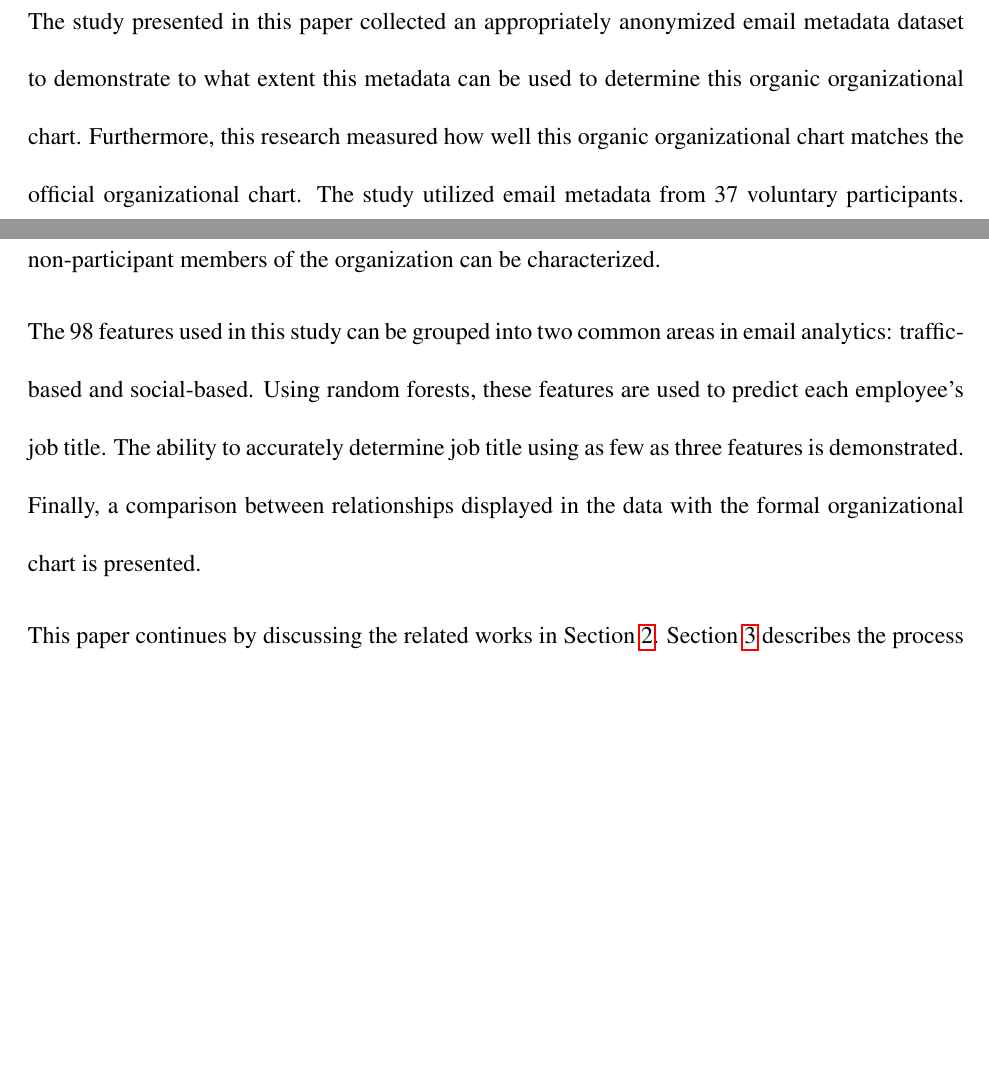
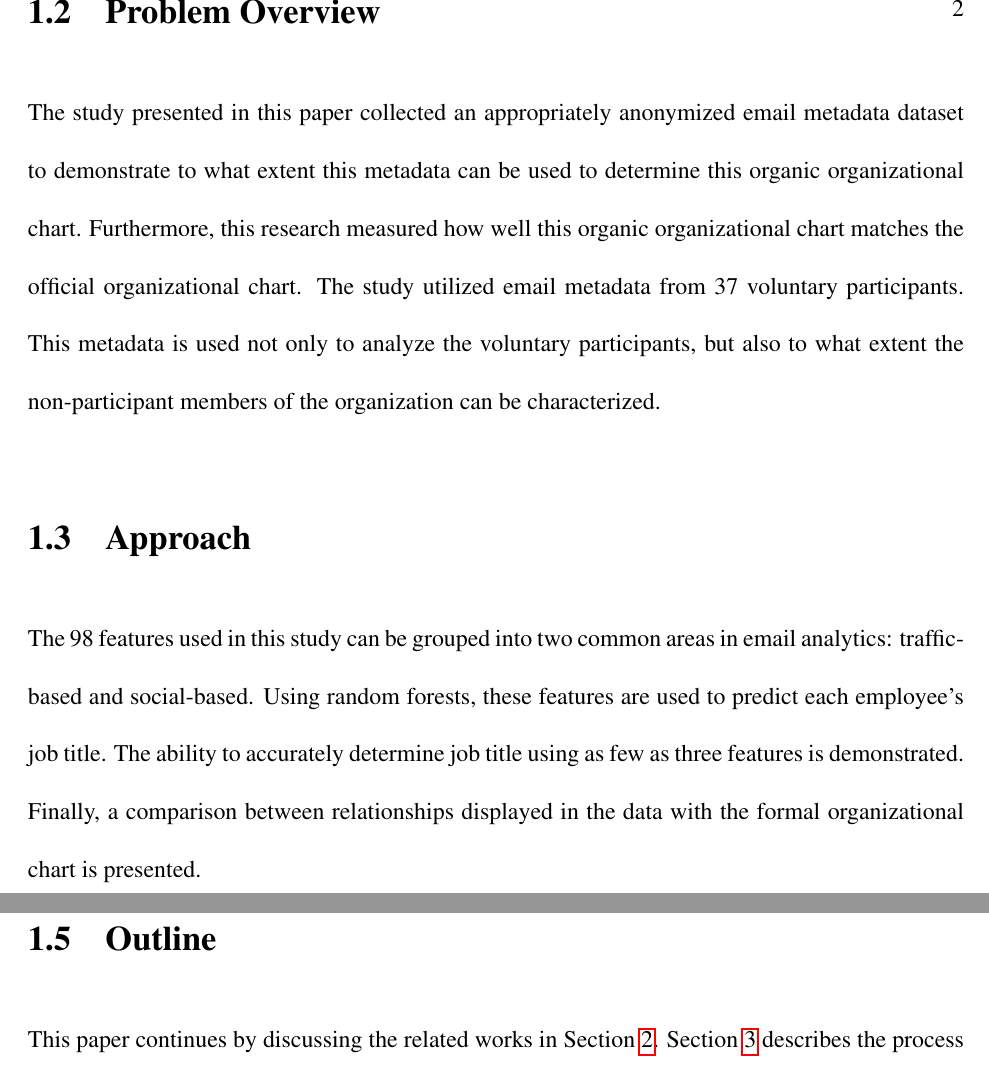
Before and after one commit to kmfrost/Thesis, a LaTeX thesis (Straub_KM_T_2016.tex): two parts of pages 10 and 11 of 38 before the commit and two parts of pages 11 and 12 of 39 after it, joined at a grey line, cut at the place of the change, the shorter picture padded with empty space. Compiled offline with pdfLaTeX.

Commit message:
Adding sections, adding a picture

```diff
--- a/Straub_KM_T_2016.tex
+++ b/Straub_KM_T_2016.tex
@@ -166,12 +167,13 @@ The study presented in this paper collected an appropriately anonymized email me
 Furthermore, this research measured how well this organic organizational chart matches the official organizational chart.
 The study utilized email metadata from 37 voluntary participants.
 This metadata is used not only to analyze the voluntary participants, but also to what extent the non-participant members of the organization can be characterized.
-
+\section{Approach}
 The 98 features used in this study can be grouped into two common areas in email analytics: traffic-based and social-based.
 Using random forests, these features are used to predict each employee's job title.
 The ability to accurately determine job title using as few as three features is demonstrated.
 Finally, a comparison between relationships displayed in the data with the formal organizational chart is presented.
-
+\section{Contributions}
+\section{Outline}
 This paper continues by discussing the related works in Section~\ref{LitReview}.
 Section~\ref{DataCollection} describes the process of data collection and some statistics of the dataset.
 The features extracted from the data are described in Section~\ref{Features}, and the methods investigated using these features are covered in Section~\ref{Algorithm}.
```
Also changed, not shown: Pictures/BestLOOCV.png (added), Pictures/BestLOOCV_12feat.png (added), Straub_KM_T_2016.pdf, Straub_KM_T_2016.tex (3 more changed lines), 8 other files.
